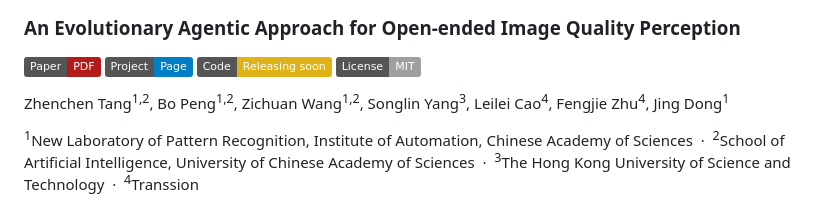
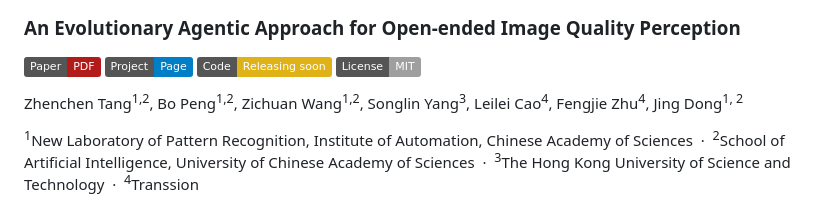
Before and after one commit to 2kxx/PACE, a Markdown page: README.md, the part around the change. Drawn GitHub-style; badges without logos.

Commit message:
Update Jing Dong's affiliation in README.md

```diff
--- a/README.md
+++ b/README.md
@@ -9,7 +9,7 @@
 
 Zhenchen Tang<sup>1,2</sup>, Bo Peng<sup>1,2</sup>, Zichuan Wang<sup>1,2</sup>,
 Songlin Yang<sup>3</sup>, Leilei Cao<sup>4</sup>, Fengjie Zhu<sup>4</sup>,
-Jing Dong<sup>1</sup>
+Jing Dong<sup>1, 2</sup>
 
 <sup>1</sup>New Laboratory of Pattern Recognition, Institute of Automation, Chinese Academy of
 Sciences &nbsp;·&nbsp; <sup>2</sup>School of Artificial Intelligence, University of Chinese
```
